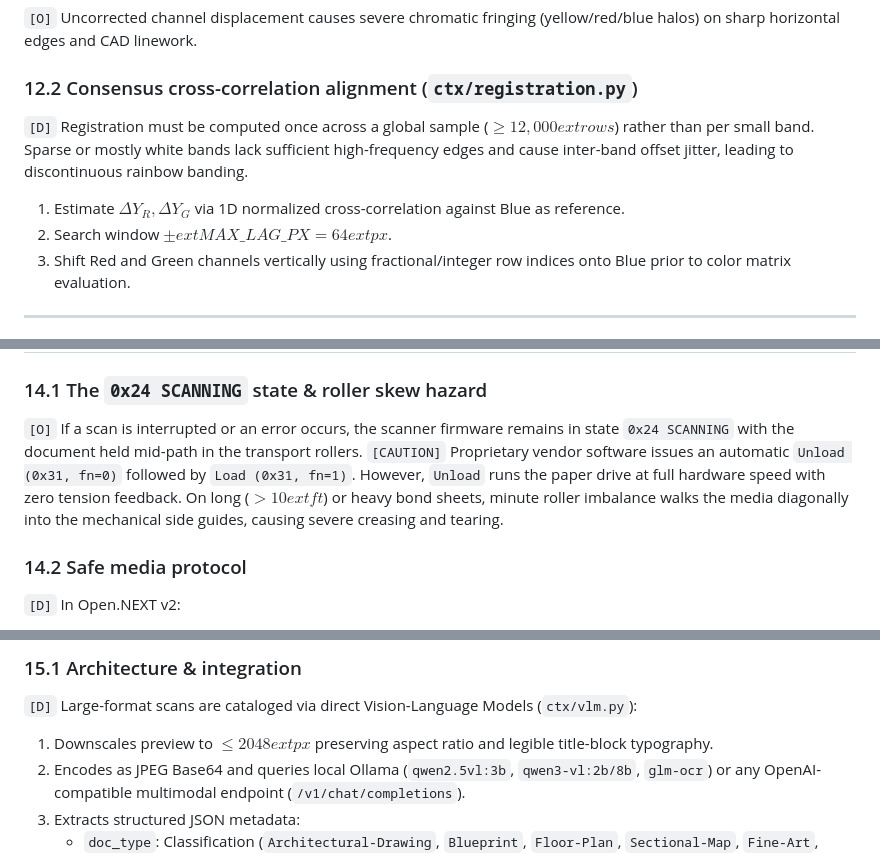
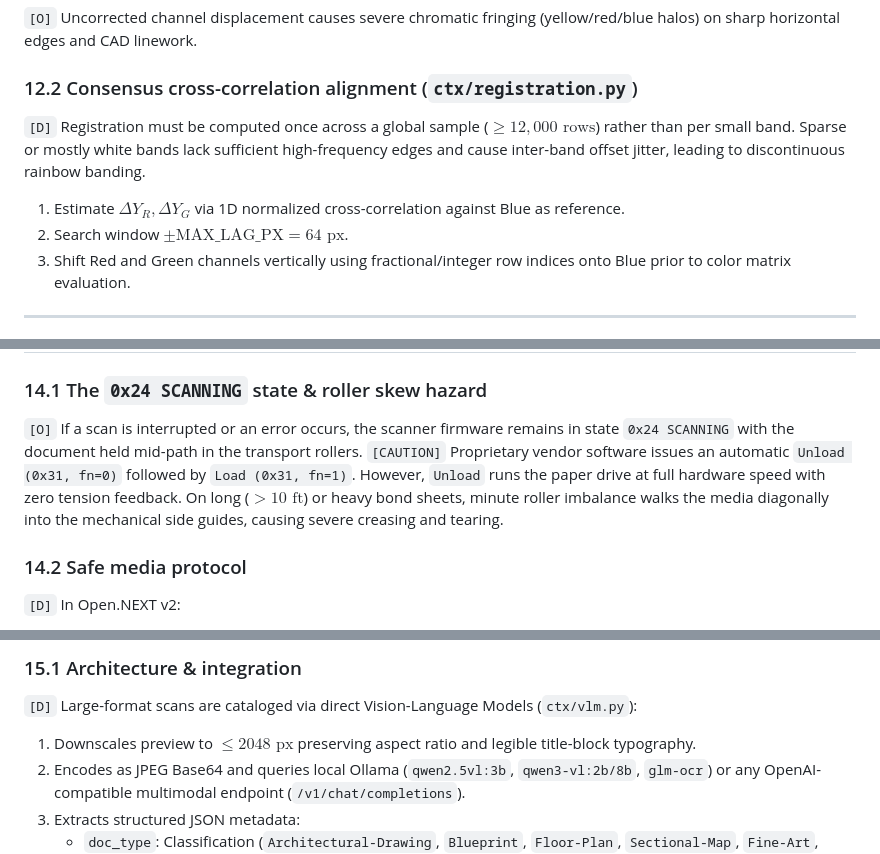
Before and after one commit to Axotopia/contex_scanner_open, a Markdown page: SPECS.md, 3 parts joined by grey strips. GitHub-like rendering.

Commit message:
docs: fix LaTeX math escape formatting in SPECS.md

```diff
--- a/SPECS.md
+++ b/SPECS.md
@@ -880,9 +880,9 @@ fragments — that decoder is discarding half of every record.
 `[O]` Uncorrected channel displacement causes severe chromatic fringing (yellow/red/blue halos) on sharp horizontal edges and CAD linework.
 
 ### 12.2 Consensus cross-correlation alignment (`ctx/registration.py`)
-`[D]` Registration must be computed once across a global sample ($\ge 12,000	ext{ rows}$) rather than per small band. Sparse or mostly white bands lack sufficient high-frequency edges and cause inter-band offset jitter, leading to discontinuous rainbow banding.
+`[D]` Registration must be computed once across a global sample ($\ge 12,000\text{ rows}$) rather than per small band. Sparse or mostly white bands lack sufficient high-frequency edges and cause inter-band offset jitter, leading to discontinuous rainbow banding.
 1. Estimate $\Delta Y_R, \Delta Y_G$ via 1D normalized cross-correlation against Blue as reference.
-2. Search window $\pm 	ext{MAX\_LAG\_PX} = 64	ext{ px}$.
+2. Search window $\pm \text{MAX\_LAG\_PX} = 64\text{ px}$.
 3. Shift Red and Green channels vertically using fractional/integer row indices onto Blue prior to color matrix evaluation.
 
 ---
@@ -909,7 +909,7 @@ fragments — that decoder is discarding half of every record.
 
 ### 14.1 The `0x24 SCANNING` state & roller skew hazard
 `[O]` If a scan is interrupted or an error occurs, the scanner firmware remains in state `0x24 SCANNING` with the document held mid-path in the transport rollers.
-`[CAUTION]` Proprietary vendor software issues an automatic `Unload (0x31, fn=0)` followed by `Load (0x31, fn=1)`. However, `Unload` runs the paper drive at full hardware speed with zero tension feedback. On long ($> 10	ext{ ft}$) or heavy bond sheets, minute roller imbalance walks the media diagonally into the mechanical side guides, causing severe creasing and tearing.
+`[CAUTION]` Proprietary vendor software issues an automatic `Unload (0x31, fn=0)` followed by `Load (0x31, fn=1)`. However, `Unload` runs the paper drive at full hardware speed with zero tension feedback. On long ($> 10\text{ ft}$) or heavy bond sheets, minute roller imbalance walks the media diagonally into the mechanical side guides, causing severe creasing and tearing.
 
 ### 14.2 Safe media protocol
 `[D]` In Open.NEXT v2:
@@ -923,7 +923,7 @@ fragments — that decoder is discarding half of every record.
 
 ### 15.1 Architecture & integration
 `[D]` Large-format scans are cataloged via direct Vision-Language Models (`ctx/vlm.py`):
-1. Downscales preview to $\le 2048	ext{ px}$ preserving aspect ratio and legible title-block typography.
+1. Downscales preview to $\le 2048\text{ px}$ preserving aspect ratio and legible title-block typography.
 2. Encodes as JPEG Base64 and queries local Ollama (`qwen2.5vl:3b`, `qwen3-vl:2b/8b`, `glm-ocr`) or any OpenAI-compatible multimodal endpoint (`/v1/chat/completions`).
 3. Extracts structured JSON metadata:
    * `doc_type`: Classification (`Architectural-Drawing`, `Blueprint`, `Floor-Plan`, `Sectional-Map`, `Fine-Art`, `Photograph`, etc.)
```
Also changed, not shown: other parts of SPECS.md (+8 -8 lines).
